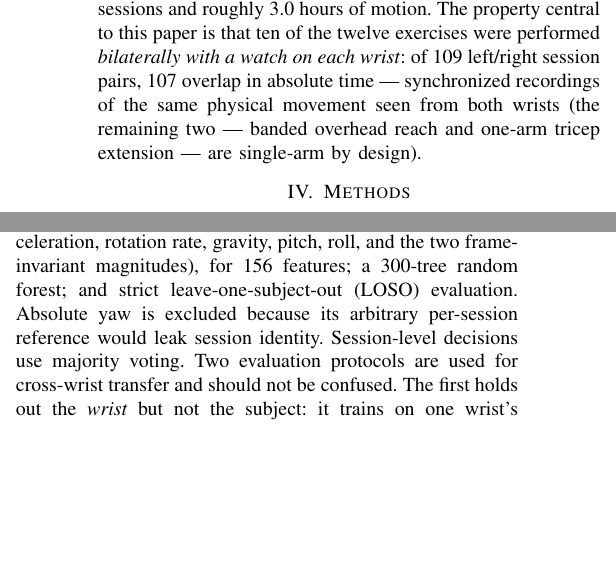
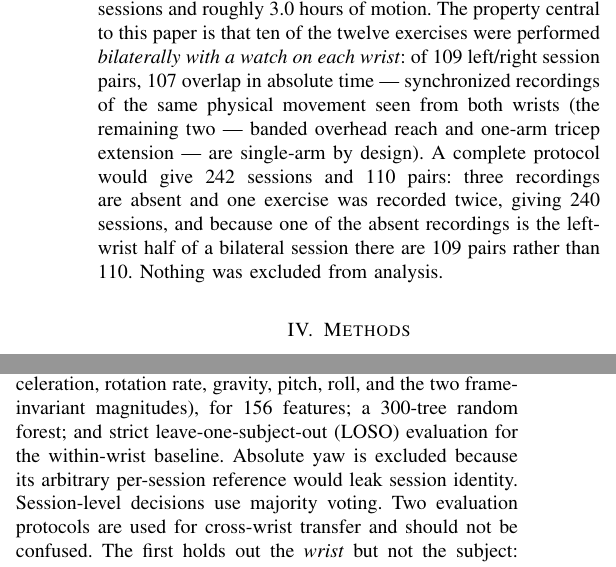
Before and after one commit to Firaol-Tes/ASET_REHAB, a LaTeX paper (paper/main.tex): two parts of the columns of page 3 of 7, joined at a grey line, cut so that both start at the same text, the shorter picture padded with empty space. Compiled offline with pdfLaTeX.

Commit message:
Reconcile session and pair counts; scope the LOSO claim
- Section III-C now reconciles the counts explicitly rather than
  leaving the reader to derive them: a complete protocol gives 242
  sessions and 110 pairs; three recordings are absent and one exercise
  was recorded twice, giving 240; one absent recording is the
  left-wrist half of a bilateral session, giving 109 pairs. States
  plainly that nothing was excluded from analysis.

  The reconciliation is deliberately not the suggested "one bilateral
  pair was not recorded". That hypothesis is self-consistent (it would
  give 240 and 109) but false: no bilateral cell is missing both
  wrists. The absences are one left-wrist wand flexion, one banded
  overhead reach and one one-arm tricep extension, offset by a
  duplicate left-wrist wand extension.

- Section IV-C: "strict leave-one-subject-out (LOSO) evaluation" ->
  "... for the within-wrist baseline", so the unqualified claim no
  longer sits next to the wrist-held-out-only cross-wrist protocol.

- Contribution 2 names its comparator: the 33-40 point collapse is
  measured against the within-wrist reference, now that the paper
  distinguishes that from the 92.1% twelve-class baseline.

```diff
--- a/paper/main.tex
+++ b/paper/main.tex
@@ -266,7 +267,11 @@ performed \emph{bilaterally with a watch on each wrist}: of 109
 left/right session pairs, 107 overlap in absolute time --- synchronized
 recordings of the same physical movement seen from both wrists (the
 remaining two --- banded overhead reach and one-arm tricep extension
---- are single-arm by design).
+--- are single-arm by design). A complete protocol would give 242
+sessions and 110 pairs: three recordings are absent and one exercise
+was recorded twice, giving 240 sessions, and because one of the absent
+recordings is the left-wrist half of a bilateral session there are 109
+pairs rather than 110. Nothing was excluded from analysis.
 
 \section{Methods}
 
@@ -303,7 +308,7 @@ with 50\% overlap; per window, 12 time- and frequency-domain
 statistics for each of 13 channels (user acceleration, rotation rate,
 gravity, pitch, roll, and the two frame-invariant magnitudes), for 156
 features; a 300-tree random forest; and strict leave-one-subject-out
-(LOSO) evaluation. Absolute yaw is excluded because its arbitrary
+(LOSO) evaluation for the within-wrist baseline. Absolute yaw is excluded because its arbitrary
 per-session reference would leak session identity. Session-level
 decisions use majority voting. Two evaluation protocols are used for
 cross-wrist transfer and should not be confused. The first holds out
```
Also changed, not shown: paper/main.tex (3 more changed lines), 1 other file.
